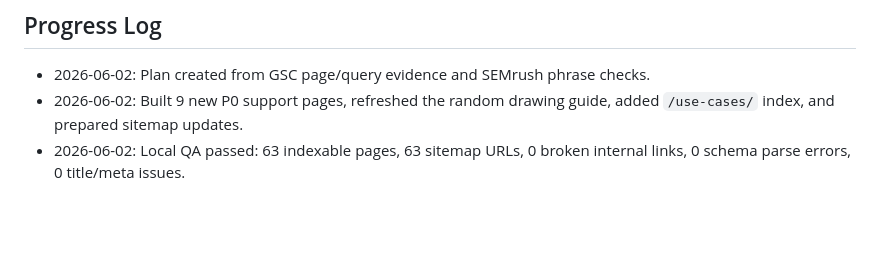
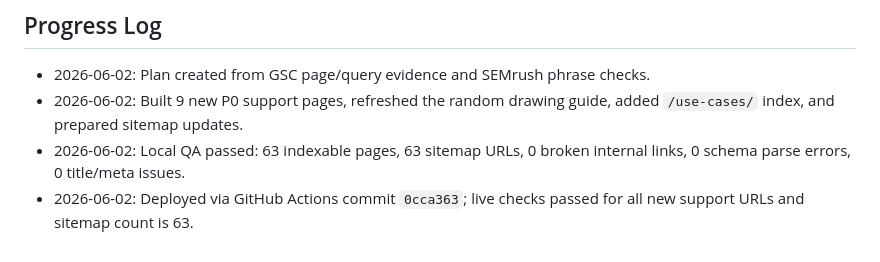
Before and after one commit to Navashu59/letsrandomize, a Markdown page: docs/SUPPORT_PAGE_AUTHORITY_PLAN_2026-06-02.md, the part around the change. Rendered like a GitHub page; blank space fills up the shorter version.

Commit message:
docs: update support page deployment status

```diff
--- a/docs/SUPPORT_PAGE_AUTHORITY_PLAN_2026-06-02.md
+++ b/docs/SUPPORT_PAGE_AUTHORITY_PLAN_2026-06-02.md
@@ -65,3 +65,4 @@ SEMrush:
 - 2026-06-02: Plan created from GSC page/query evidence and SEMrush phrase checks.
 - 2026-06-02: Built 9 new P0 support pages, refreshed the random drawing guide, added `/use-cases/` index, and prepared sitemap updates.
 - 2026-06-02: Local QA passed: 63 indexable pages, 63 sitemap URLs, 0 broken internal links, 0 schema parse errors, 0 title/meta issues.
+- 2026-06-02: Deployed via GitHub Actions commit `0cca363`; live checks passed for all new support URLs and sitemap count is 63.
```
